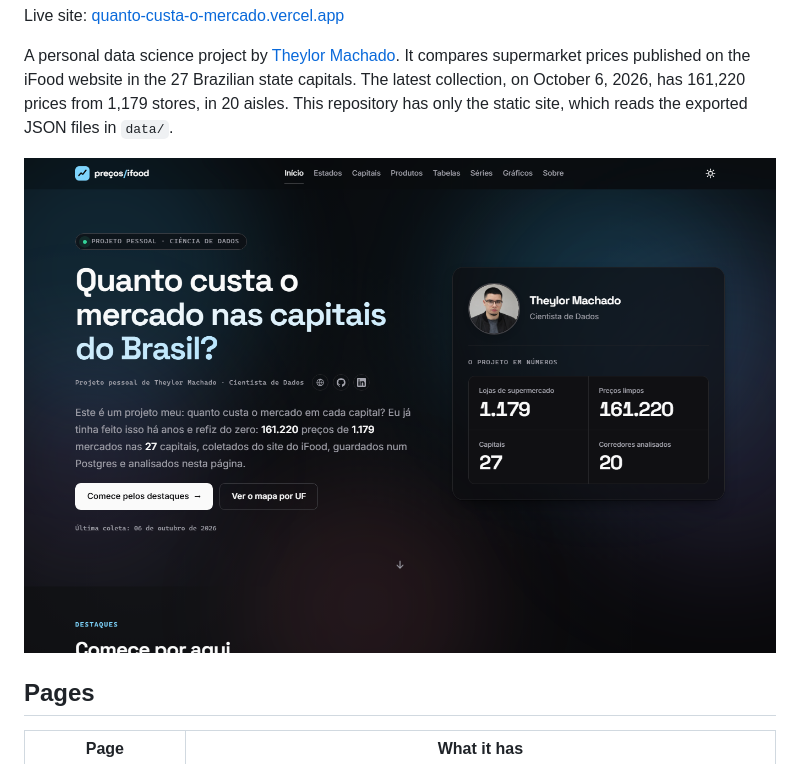
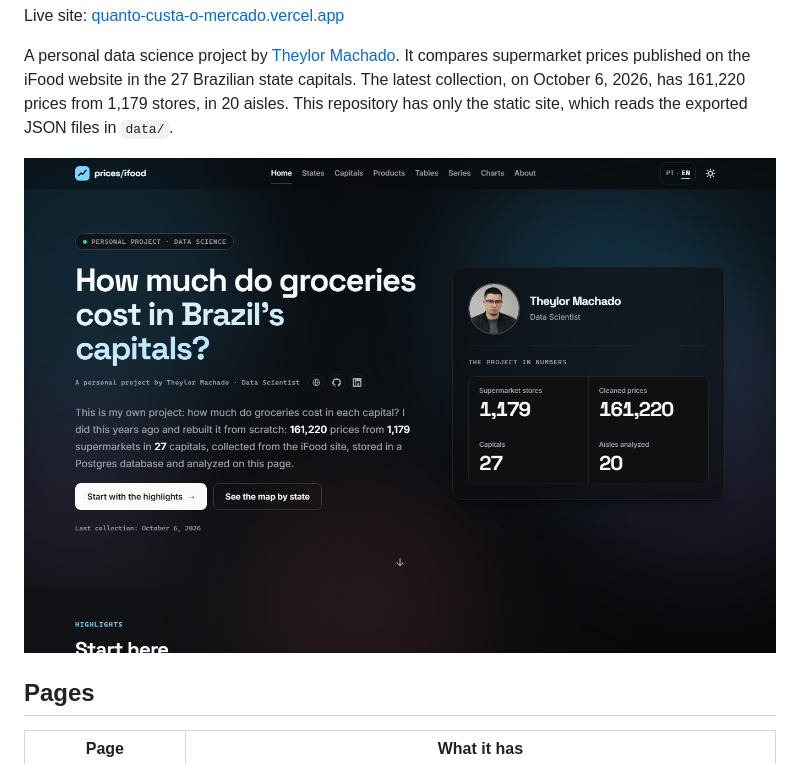
Before and after one commit to theylor999/quanto-custa-o-mercado, a Markdown page: README.en.md, the part around the change printed below. Rendered like a GitHub page; pictures changed too: docs/screenshots/en/home-dark-1366.png (added).

Commit message:
docs: add English screenshots for the English README

```diff
--- a/README.en.md
+++ b/README.en.md
@@ -6,7 +6,7 @@ Live site: [quanto-custa-o-mercado.vercel.app](https://quanto-custa-o-mercado.ve
 
 A personal data science project by [Theylor Machado](https://theylor.vercel.app). It compares supermarket prices published on the iFood website in the 27 Brazilian state capitals. The latest collection, on October 6, 2026, has 161,220 prices from 1,179 stores, in 20 aisles. This repository has only the static site, which reads the exported JSON files in `data/`.
 
-![Home page](docs/screenshots/home-dark-1366.png)
+![Home page](docs/screenshots/en/home-dark-1366.png)
 
 ## Pages
 
```
Also changed, not shown: other parts of README.en.md (+1 -1 lines), docs/screenshots/en/estados-dark.png (added), docs/screenshots/en/home-light.png (added), docs/screenshots/en/home-mobile-375.png (added), docs/screenshots/en/tabelas-dark.png (added).
